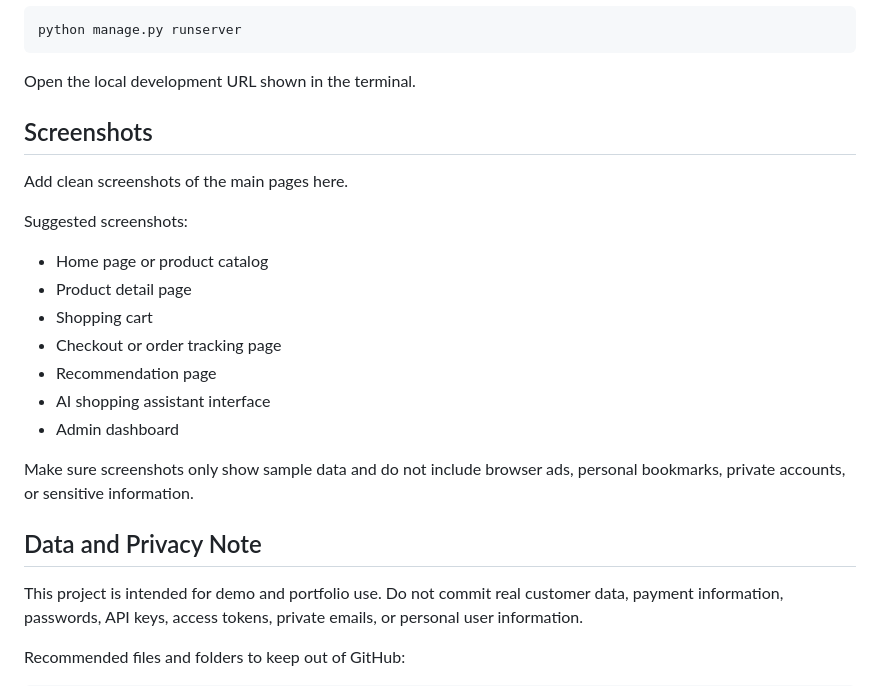
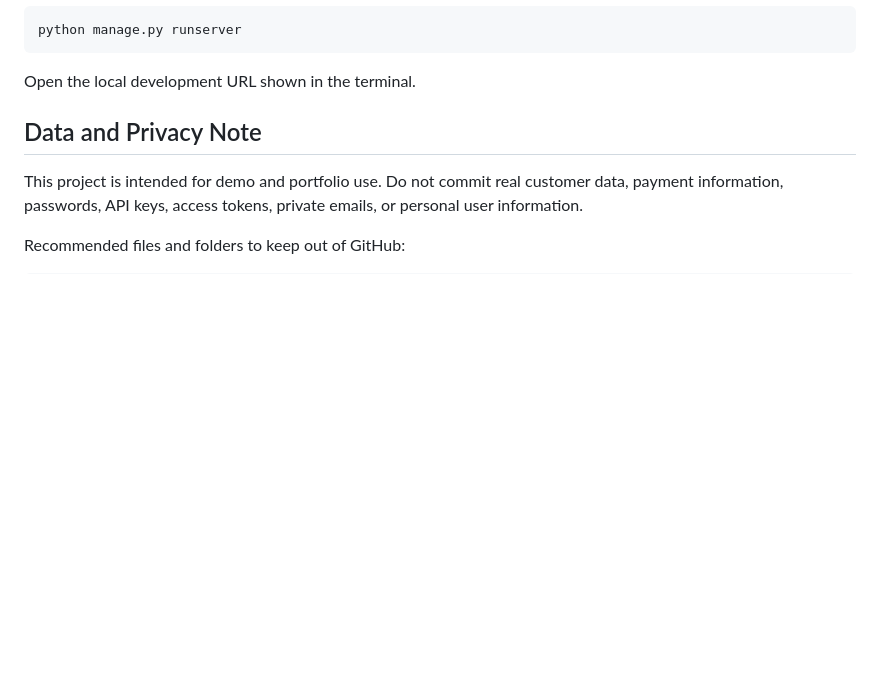
Before and after one commit to vrund212/TitanShop, a Markdown page: README.md, the part around the change. Rendered like a GitHub page; blank space fills up the shorter version.

```diff
--- a/README.md
+++ b/README.md
@@ -232,21 +232,6 @@ python manage.py runserver
 
 Open the local development URL shown in the terminal.
 
-## Screenshots
-
-Add clean screenshots of the main pages here.
-
-Suggested screenshots:
-
-* Home page or product catalog
-* Product detail page
-* Shopping cart
-* Checkout or order tracking page
-* Recommendation page
-* AI shopping assistant interface
-* Admin dashboard
-
-Make sure screenshots only show sample data and do not include browser ads, personal bookmarks, private accounts, or sensitive information.
 
 ## Data and Privacy Note
 
```
